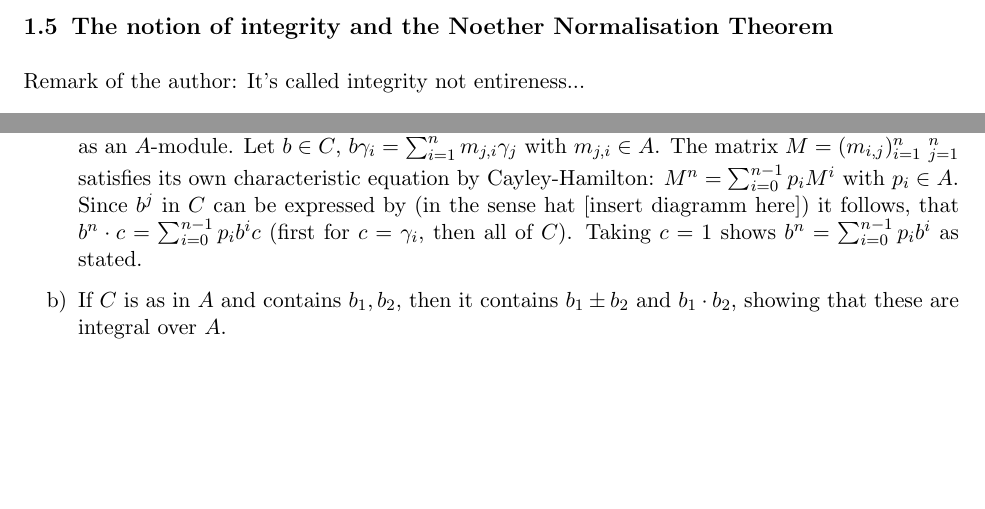
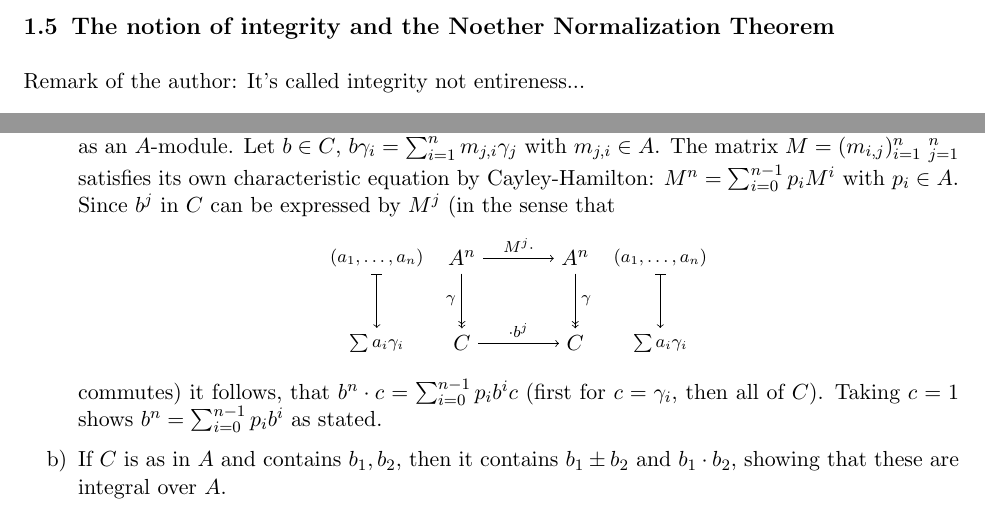
Before and after one commit to Nicholas42/AlgebraFranke, a LaTeX document (skript.tex): two parts of page 7 of 7 before the commit and two parts of page 7 of 8 after it, joined at a grey line, cut so that both start at the same text, the shorter picture padded with empty space. Compiled offline with pdfLaTeX.

Commit message:
Added commutative diagram

```diff
--- a/skript.tex
+++ b/skript.tex
@@ -293,7 +293,7 @@ Let $\tilde B\subseteq B$ be the $R$-algebra generated by the $b_{i,j}$ and the
 \begin{rem}
  See Matsumura, CRT, for Eakin-Nagata.
 \end{rem}
-\subsection{The notion of integrity and the Noether Normalisation Theorem}
+\subsection{The notion of integrity and the Noether Normalization Theorem}
 Remark of the author: It's called integrity not entireness...
 \begin{defi}\label{def:integrity}
  Let $A\subseteq B$ be a ring extension. We call $b\in B$ integral/ganz over $A$ if it satisfies an equations
@@ -316,7 +316,30 @@ Remark of the author: It's called integrity not entireness...
 \end{prop}
 \begin{proof}
  \begin{alphanumerate}
-  \item Let $b_1\ldotspam b_n$ be integral over $A$ and let $C$ be the subring generated over $A$ by $b_1^{\alpha_1}\cdot\ldots\cdot b_n^{\alpha_n}$ with $\alpha\in \N^n$. Each $b_i$ satisfies an equation $b_i^{D_i} = \sum_{j=0}^{D_i-1} a_{i,j}\cdot b_i^j$ with $a_{i,j}\in A$. Then it follows by induction on $k$ that $b_i^k$ is an $A$-linear combination of $b_i^j$ with $0\leq j < D_i$. If follows that $C$ is generated as an $A$-module by $\left\{\prod_{i=1}^n b_i^{e_i}\middle| 0\leq e_i< D_i\right\}$ and $C$ is as desired. This the second assertion of $a)$, which contains one direction of the first as a special case. For the other direction let $C\subseteq B$ be an $A$-subalgebra which is finitely generated, e.g. by $(\gamma_i)_{i=1}^n$, as an $A$-module. Let $b\in C$, $b\gamma_i=\sum_{i=1}^n m_{j,i} \gamma_j$ with $m_{j,i}\in A$. The matrix $M=(m_{i,j})_{i=1}^n\ _{j=1}^n$ satisfies its own characteristic equation by Cayley-Hamilton: $M^n = \sum_{i=0}^{n-1}p_i M^i$ with $p_i\in A$. Since $b^j$ in $C$ can be expressed by (in the sense hat [insert diagramm here]) it follows, that $b^n \cdot c = \sum_{i=0}^{n-1} p_ib^ic$ (first for $c=\gamma_i$, then all of $C$). Taking $c=1$ shows $b^n = \sum_{i=0}^{n-1}p_i b^i$ as stated.
+  \item Let $b_1\ldotspam b_n$ be integral over $A$ and let $C$ be the subring generated over $A$ by $b_1^{\alpha_1}\cdot\ldots\cdot b_n^{\alpha_n}$ with $\alpha\in \N^n$. Each $b_i$ satisfies an equation $b_i^{D_i} = \sum_{j=0}^{D_i-1} a_{i,j}\cdot b_i^j$ with $a_{i,j}\in A$. Then it follows by induction on $k$ that $b_i^k$ is an $A$-linear combination of $b_i^j$ with $0\leq j < D_i$. If follows that $C$ is generated as an $A$-module by $\left\{\prod_{i=1}^n b_i^{e_i}\middle| 0\leq e_i< D_i\right\}$ and $C$ is as desired. This the second assertion of $a)$, which contains one direction of the first as a special case. For the other direction let $C\subseteq B$ be an $A$-subalgebra which is finitely generated, e.g. by $(\gamma_i)_{i=1}^n$, as an $A$-module. Let $b\in C$, $b\gamma_i=\sum_{i=1}^n m_{j,i} \gamma_j$ with $m_{j,i}\in A$. The matrix $M=(m_{i,j})_{i=1}^n\ _{j=1}^n$ satisfies its own characteristic equation by Cayley-Hamilton: $M^n = \sum_{i=0}^{n-1}p_i M^i$ with $p_i\in A$. Since $b^j$ in $C$ can be expressed by $M^j$ (in the sense that
+  \begin{center}
+ 	\begin{tikzpicture}
+ 	\node (a) at (0,1.5) {$A^n$};
+ 	\node (b) at (2,1.5) {$A^n$};
+ 	\node (c) at (0,0) {$C$};
+ 	\node (d) at (2,0) {$C$};
+ 	\begin{scriptsize}
+	 	\draw[->] (a) -- (b) node[pos=0.5,above] {$M^j\cdot$};
+	 	\draw[->>] (a) -- (c) node[pos=0.5, left] {$\gamma$};
+	 	\draw[->>] (b) -- (d) node[pos=0.5,right] {$\gamma$};
+	 	\draw[->] (c) -- (d) node[pos=0.5, above] {$\cdot b^j$};
+ 	\end{scriptsize}
+ 	\begin{footnotesize}
+	 	\node (a1) at (-1.5,1.5) {$(a_1,\ldots,a_n)$};
+	 	\node (c1) at (-1.5,0) {$\sum a_i\gamma_i$};
+	 	\draw[|->] (a1) -- (c1);
+	 	\node (b1) at (3.5,1.5) {$(a_1,\ldots,a_n)$};
+	 	\node (d1) at (3.5,0) {$\sum a_i\gamma_i$};
+	 	\draw[|->] (b1) -- (d1);
+ 	\end{footnotesize}
+ 	\end{tikzpicture}
+  \end{center}
+  commutes) it follows, that $b^n \cdot c = \sum_{i=0}^{n-1} p_ib^ic$ (first for $c=\gamma_i$, then all of $C$). Taking $c=1$ shows $b^n = \sum_{i=0}^{n-1}p_i b^i$ as stated.
   \item If $C$ is as in $A$ and contains $b_1, b_2$, then it contains $b_1\pm b_2$ and $b_1\cdot b_2$, showing that these are integral over $A$.
   \item Let, more generally, $B/A$ be integral and $c\in C$ integral over $B$. It satisfies an equation $c^d = \sum_{i=0}^{d-1} \beta_i c^i$ with $\beta_i\in B$. By a), there is an $A$-subalgebra $\tilde B\subseteq B$ which is finite over $A$ and contains the $\beta_i$. Then $c$ is integral over $\tilde B$, hence by a) there is a $\tilde B$-subalgebra $\tilde C\subseteq C$ containing $c$ and finite over $\tilde B$. Now $\tilde C/A$ is finite by Proposition \ref{prop:1.4.1}b), hence $c$ is integral over $A$ by a).
  \end{alphanumerate}
```
